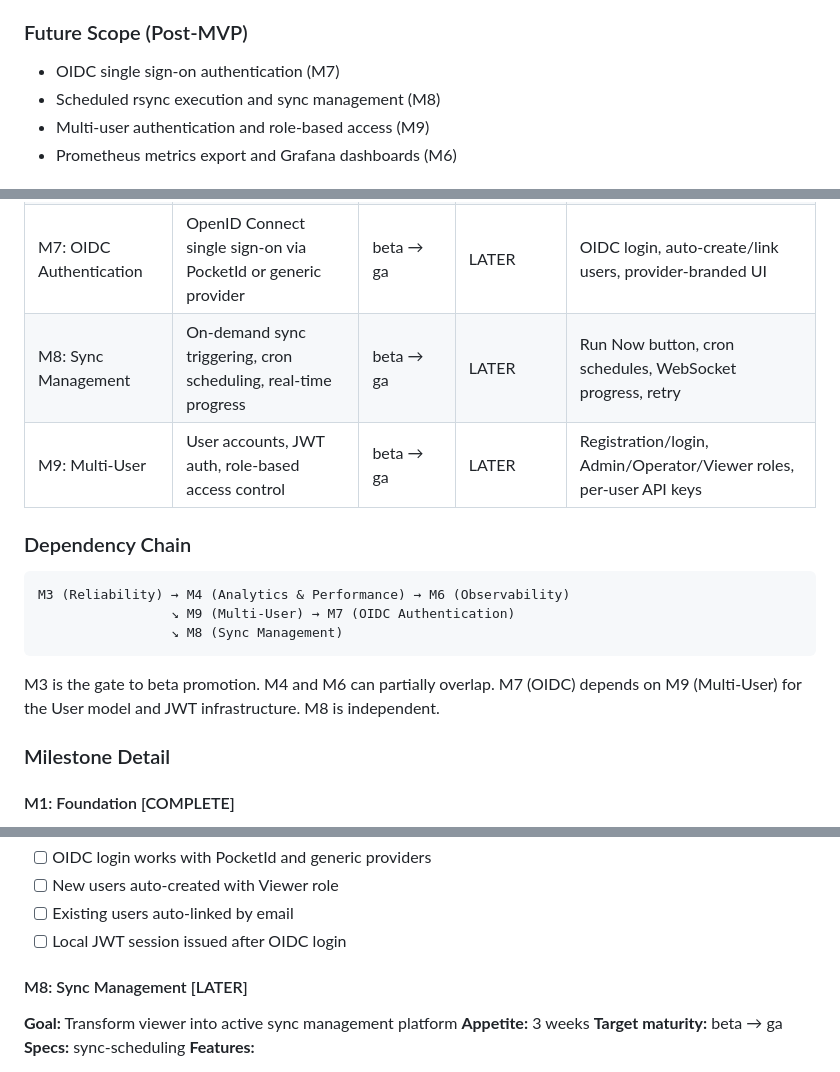
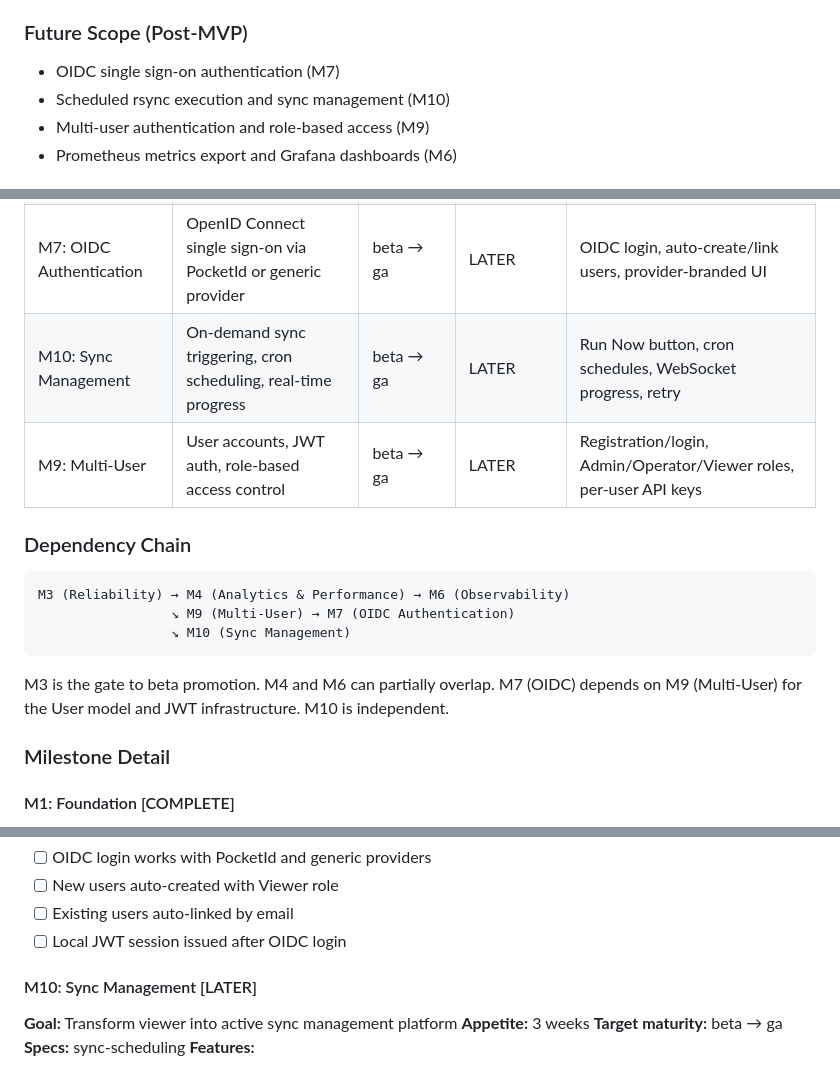
Before and after one commit to finish06/rsync-viewer, a Markdown page: docs/prd.md, 3 parts joined by grey strips. GitHub-like rendering.

Commit message:
docs: renumber M8 (Sync Management) to M10
Prioritize auth chain (M9 Multi-User → M7 OIDC) over sync management.
M8 slot intentionally vacant.

Co-Authored-By: Claude Opus 4.6 <noreply@anthropic.com>

````diff
--- a/docs/prd.md
+++ b/docs/prd.md
@@ -46,7 +46,7 @@ Rsync Log Viewer solves this by providing a centralized web dashboard that colle
 ### Future Scope (Post-MVP)
 
 - OIDC single sign-on authentication (M7)
-- Scheduled rsync execution and sync management (M8)
+- Scheduled rsync execution and sync management (M10)
 - Multi-user authentication and role-based access (M9)
 - Prometheus metrics export and Grafana dashboards (M6)
 
@@ -99,7 +99,7 @@ Production deployment is to a self-hosted homelab server. No staging environment
 | M5: API Performance | Debounce API key `last_used_at` writes | alpha | COMPLETE | Configurable debounce, zero regression, fewer DB writes |
 | M6: Observability | Prometheus metrics, Grafana dashboards, project docs | beta | NEXT | /metrics endpoint, Grafana templates, setup/architecture docs |
 | M7: OIDC Authentication | OpenID Connect single sign-on via PocketId or generic provider | beta → ga | LATER | OIDC login, auto-create/link users, provider-branded UI |
-| M8: Sync Management | On-demand sync triggering, cron scheduling, real-time progress | beta → ga | LATER | Run Now button, cron schedules, WebSocket progress, retry |
+| M10: Sync Management | On-demand sync triggering, cron scheduling, real-time progress | beta → ga | LATER | Run Now button, cron schedules, WebSocket progress, retry |
 | M9: Multi-User | User accounts, JWT auth, role-based access control | beta → ga | LATER | Registration/login, Admin/Operator/Viewer roles, per-user API keys |
 
 ### Dependency Chain
@@ -107,10 +107,10 @@ Production deployment is to a self-hosted homelab server. No staging environment
 ```
 M3 (Reliability) → M4 (Analytics & Performance) → M6 (Observability)
                  ↘ M9 (Multi-User) → M7 (OIDC Authentication)
-                 ↘ M8 (Sync Management)
+                 ↘ M10 (Sync Management)
 ```
 
-M3 is the gate to beta promotion. M4 and M6 can partially overlap. M7 (OIDC) depends on M9 (Multi-User) for the User model and JWT infrastructure. M8 is independent.
+M3 is the gate to beta promotion. M4 and M6 can partially overlap. M7 (OIDC) depends on M9 (Multi-User) for the User model and JWT infrastructure. M10 is independent.
 
 ### Milestone Detail
 
@@ -228,7 +228,7 @@ M3 is the gate to beta promotion. M4 and M6 can partially overlap. M7 (OIDC) dep
 - [ ] Existing users auto-linked by email
 - [ ] Local JWT session issued after OIDC login
 
-#### M8: Sync Management [LATER]
+#### M10: Sync Management [LATER]
 **Goal:** Transform viewer into active sync management platform
 **Appetite:** 3 weeks
 **Target maturity:** beta → ga
````
Also changed, not shown: other parts of docs/prd.md (+2 -2 lines), docs/milestones/M10-sync-management.md (renamed from docs/milestones/M8-sync-management.md, +1 -1 lines).
